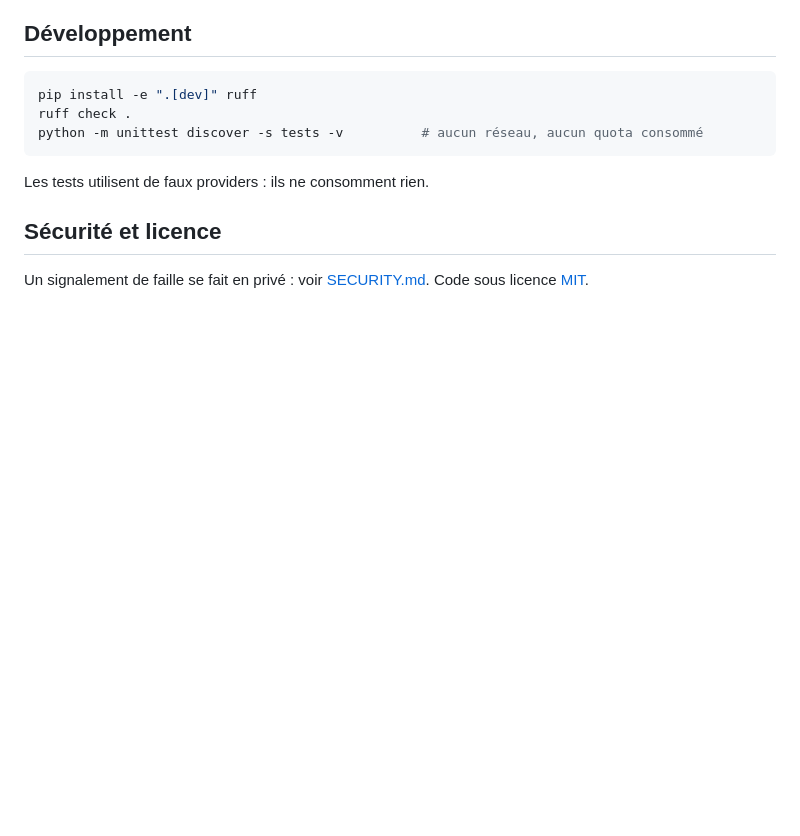
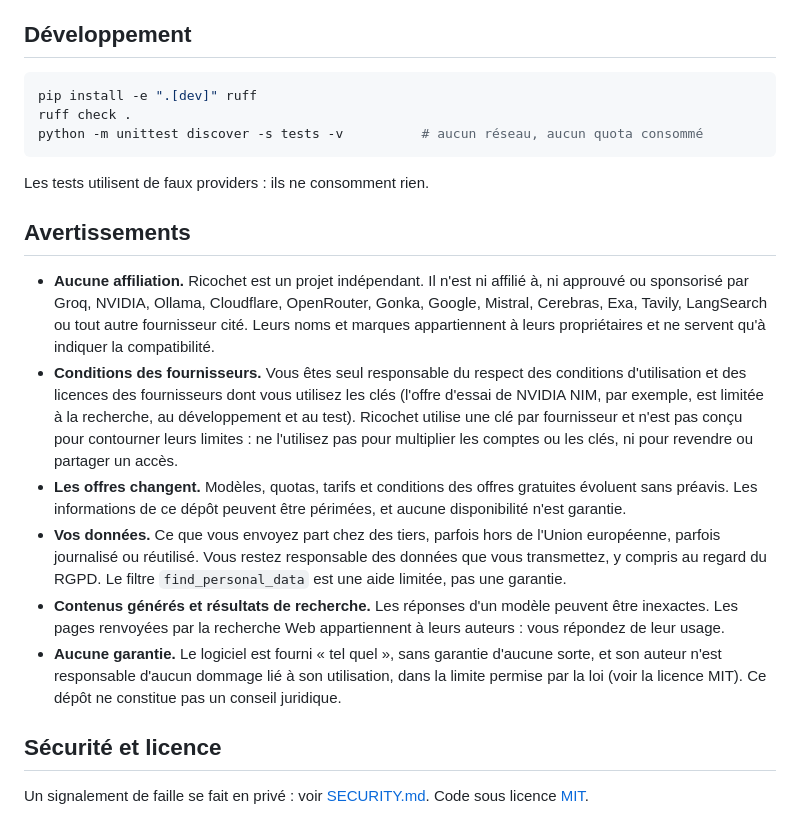
Before and after one commit to Maxichance/ricochet-llm, a Markdown page: README.md, the part around the change. Rendered like a GitHub page; blank space fills up the shorter version.

Commit message:
Avertissements légaux dans le README

```diff
--- a/README.md
+++ b/README.md
@@ -206,6 +206,15 @@ python -m unittest discover -s tests -v          # aucun réseau, aucun quota co
 
 Les tests utilisent de faux providers : ils ne consomment rien.
 
+## Avertissements
+
+- **Aucune affiliation.** Ricochet est un projet indépendant. Il n'est ni affilié à, ni approuvé ou sponsorisé par Groq, NVIDIA, Ollama, Cloudflare, OpenRouter, Gonka, Google, Mistral, Cerebras, Exa, Tavily, LangSearch ou tout autre fournisseur cité. Leurs noms et marques appartiennent à leurs propriétaires et ne servent qu'à indiquer la compatibilité.
+- **Conditions des fournisseurs.** Vous êtes seul responsable du respect des conditions d'utilisation et des licences des fournisseurs dont vous utilisez les clés (l'offre d'essai de NVIDIA NIM, par exemple, est limitée à la recherche, au développement et au test). Ricochet utilise une clé par fournisseur et n'est pas conçu pour contourner leurs limites : ne l'utilisez pas pour multiplier les comptes ou les clés, ni pour revendre ou partager un accès.
+- **Les offres changent.** Modèles, quotas, tarifs et conditions des offres gratuites évoluent sans préavis. Les informations de ce dépôt peuvent être périmées, et aucune disponibilité n'est garantie.
+- **Vos données.** Ce que vous envoyez part chez des tiers, parfois hors de l'Union européenne, parfois journalisé ou réutilisé. Vous restez responsable des données que vous transmettez, y compris au regard du RGPD. Le filtre `find_personal_data` est une aide limitée, pas une garantie.
+- **Contenus générés et résultats de recherche.** Les réponses d'un modèle peuvent être inexactes. Les pages renvoyées par la recherche Web appartiennent à leurs auteurs : vous répondez de leur usage.
+- **Aucune garantie.** Le logiciel est fourni « tel quel », sans garantie d'aucune sorte, et son auteur n'est responsable d'aucun dommage lié à son utilisation, dans la limite permise par la loi (voir la licence MIT). Ce dépôt ne constitue pas un conseil juridique.
+
 ## Sécurité et licence
 
 Un signalement de faille se fait en privé : voir [SECURITY.md](https://github.com/Maxichance/ricochet-llm/blob/main/SECURITY.md). Code sous licence [MIT](https://github.com/Maxichance/ricochet-llm/blob/main/LICENSE).
```
